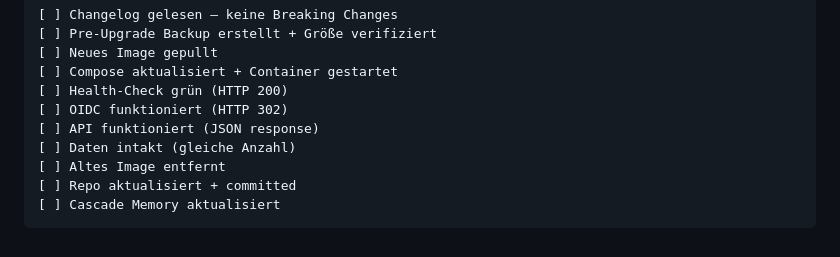
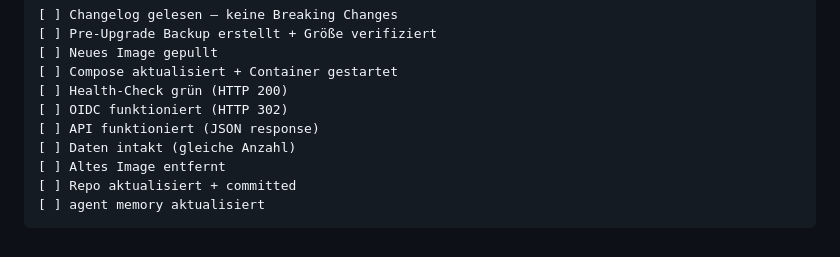
Before and after one commit to achimdehnert/cad-hub, a Markdown page: .windsurf/workflows/stack-upgrade.md, the part around the change. Rendered like a GitHub page.

Commit message:
chore(workflows): sync stack-upgrade.md from platform

````diff
--- a/.windsurf/workflows/stack-upgrade.md
+++ b/.windsurf/workflows/stack-upgrade.md
@@ -135,5 +135,5 @@ Dann Root Cause analysieren, Breaking Changes prüfen, ggf. Env-Vars anpassen.
 [ ] Daten intakt (gleiche Anzahl)
 [ ] Altes Image entfernt
 [ ] Repo aktualisiert + committed
-[ ] Cascade Memory aktualisiert
+[ ] agent memory aktualisiert
 ```
````
